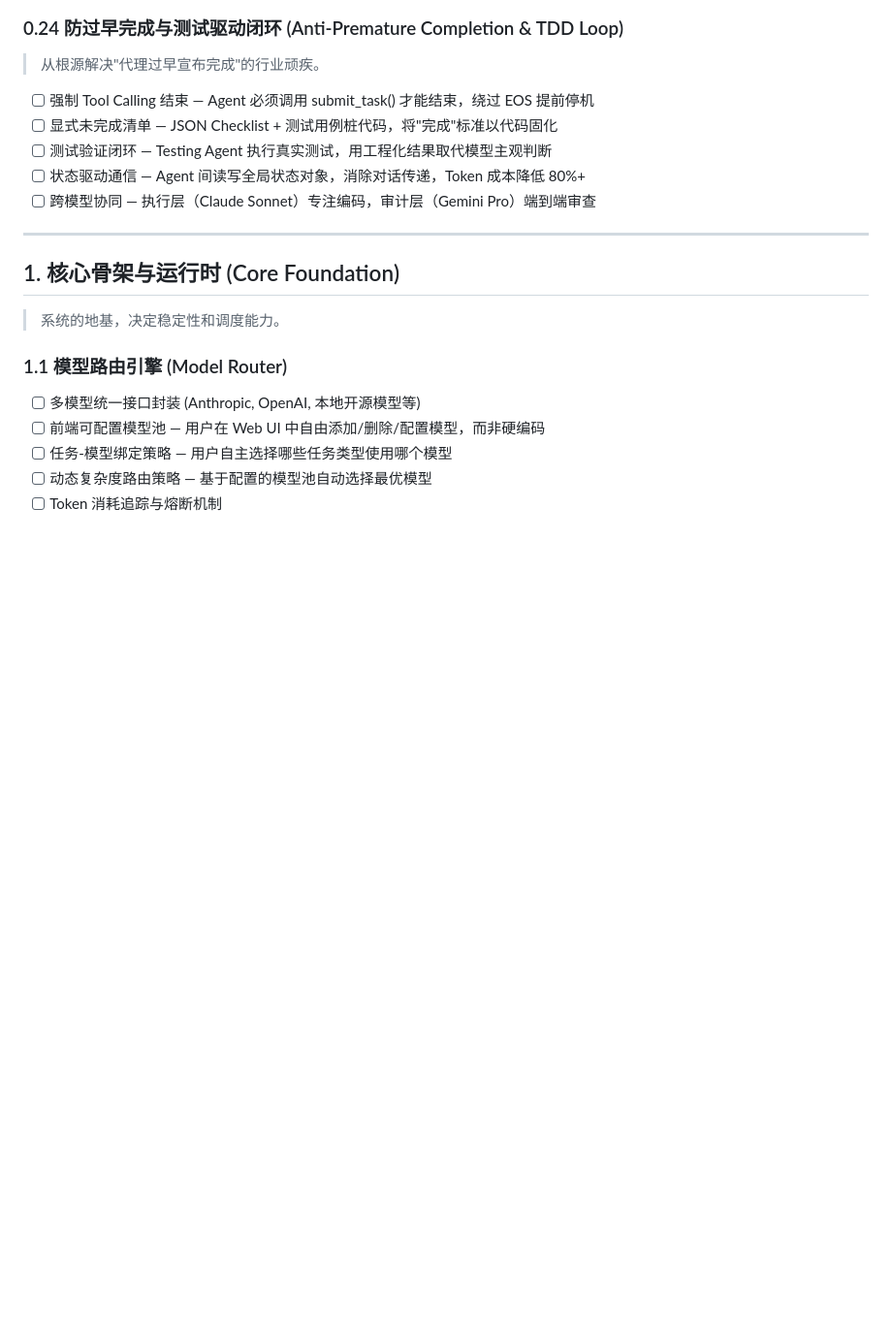
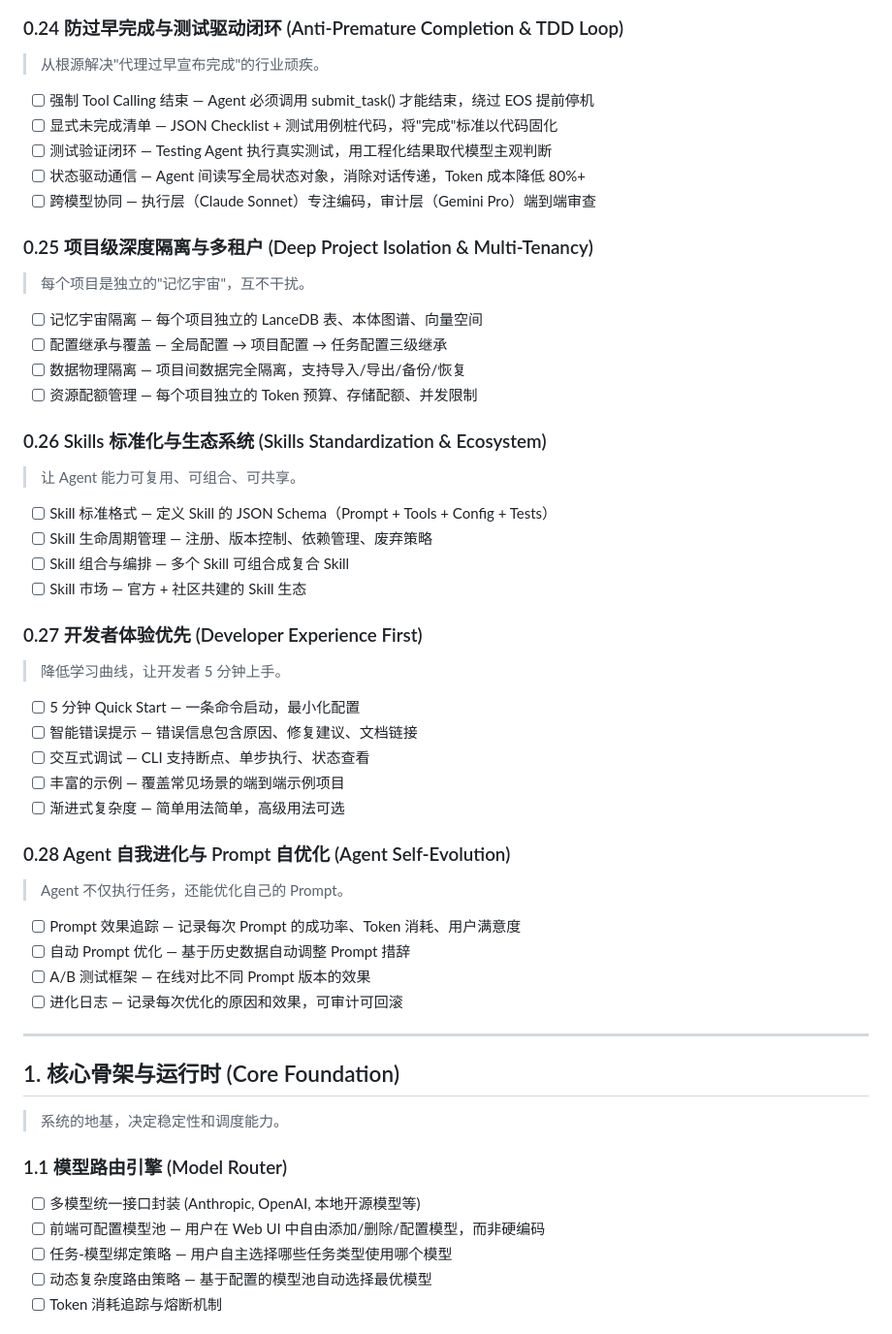
Before and after one commit to 854875058/Symbio, a Markdown page: docs/features.md, the part around the change. Shown at 97% size. Drawn GitHub-style; blank space fills up the shorter version.

```diff
--- a/docs/features.md
+++ b/docs/features.md
@@ -190,6 +190,39 @@
 - [ ] 状态驱动通信 — Agent 间读写全局状态对象，消除对话传递，Token 成本降低 80%+
 - [ ] 跨模型协同 — 执行层（Claude Sonnet）专注编码，审计层（Gemini Pro）端到端审查
 
+### 0.25 项目级深度隔离与多租户 (Deep Project Isolation & Multi-Tenancy)
+> 每个项目是独立的"记忆宇宙"，互不干扰。
+
+- [ ] 记忆宇宙隔离 — 每个项目独立的 LanceDB 表、本体图谱、向量空间
+- [ ] 配置继承与覆盖 — 全局配置 → 项目配置 → 任务配置三级继承
+- [ ] 数据物理隔离 — 项目间数据完全隔离，支持导入/导出/备份/恢复
+- [ ] 资源配额管理 — 每个项目独立的 Token 预算、存储配额、并发限制
+
+### 0.26 Skills 标准化与生态系统 (Skills Standardization & Ecosystem)
+> 让 Agent 能力可复用、可组合、可共享。
+
+- [ ] Skill 标准格式 — 定义 Skill 的 JSON Schema（Prompt + Tools + Config + Tests）
+- [ ] Skill 生命周期管理 — 注册、版本控制、依赖管理、废弃策略
+- [ ] Skill 组合与编排 — 多个 Skill 可组合成复合 Skill
+- [ ] Skill 市场 — 官方 + 社区共建的 Skill 生态
+
+### 0.27 开发者体验优先 (Developer Experience First)
+> 降低学习曲线，让开发者 5 分钟上手。
+
+- [ ] 5 分钟 Quick Start — 一条命令启动，最小化配置
+- [ ] 智能错误提示 — 错误信息包含原因、修复建议、文档链接
+- [ ] 交互式调试 — CLI 支持断点、单步执行、状态查看
+- [ ] 丰富的示例 — 覆盖常见场景的端到端示例项目
+- [ ] 渐进式复杂度 — 简单用法简单，高级用法可选
+
+### 0.28 Agent 自我进化与 Prompt 自优化 (Agent Self-Evolution)
+> Agent 不仅执行任务，还能优化自己的 Prompt。
+
+- [ ] Prompt 效果追踪 — 记录每次 Prompt 的成功率、Token 消耗、用户满意度
+- [ ] 自动 Prompt 优化 — 基于历史数据自动调整 Prompt 措辞
+- [ ] A/B 测试框架 — 在线对比不同 Prompt 版本的效果
+- [ ] 进化日志 — 记录每次优化的原因和效果，可审计可回滚
+
 ---
 
 ## 1. 核心骨架与运行时 (Core Foundation)
```
Also changed, not shown: docs/module-design-whitepaper.md (+84 -0 lines), docs/modules.md (+9 -1 lines).
